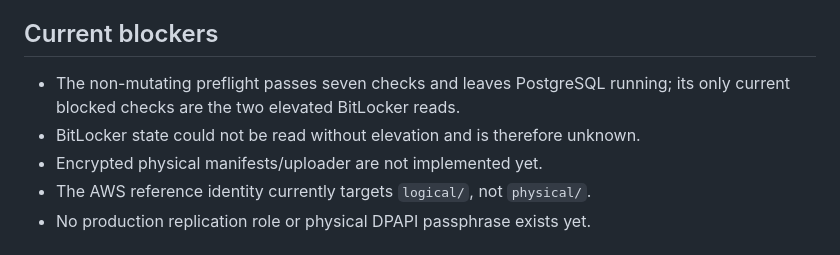
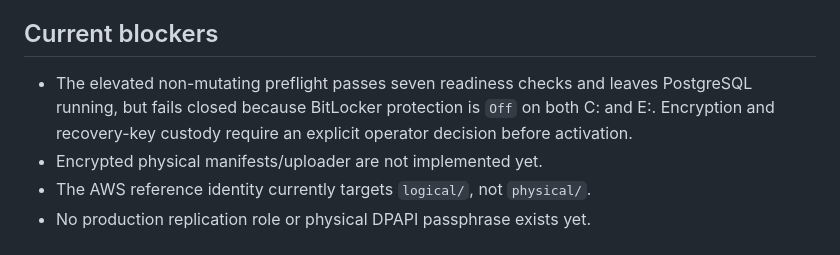
Before and after one commit to ProjForge/Forge, a Markdown page: docs/PITR-PRODUCTION-PLAN.md, the part around the change. Drawn GitHub-style.

```diff
--- a/docs/PITR-PRODUCTION-PLAN.md
+++ b/docs/PITR-PRODUCTION-PLAN.md
@@ -75,9 +75,10 @@ rollback; validate logical D:/E:/AWS recovery remains healthy.
 
 ## Current blockers
 
-- The non-mutating preflight passes seven checks and leaves PostgreSQL running;
-  its only current blocked checks are the two elevated BitLocker reads.
-- BitLocker state could not be read without elevation and is therefore unknown.
+- The elevated non-mutating preflight passes seven readiness checks and leaves
+  PostgreSQL running, but fails closed because BitLocker protection is `Off` on
+  both C: and E:. Encryption and recovery-key custody require an explicit
+  operator decision before activation.
 - Encrypted physical manifests/uploader are not implemented yet.
 - The AWS reference identity currently targets `logical/`, not `physical/`.
 - No production replication role or physical DPAPI passphrase exists yet.
```
Also changed, not shown: docs/decisions/ADR-008-production-pitr-on-windows.md (+2 -1 lines).
